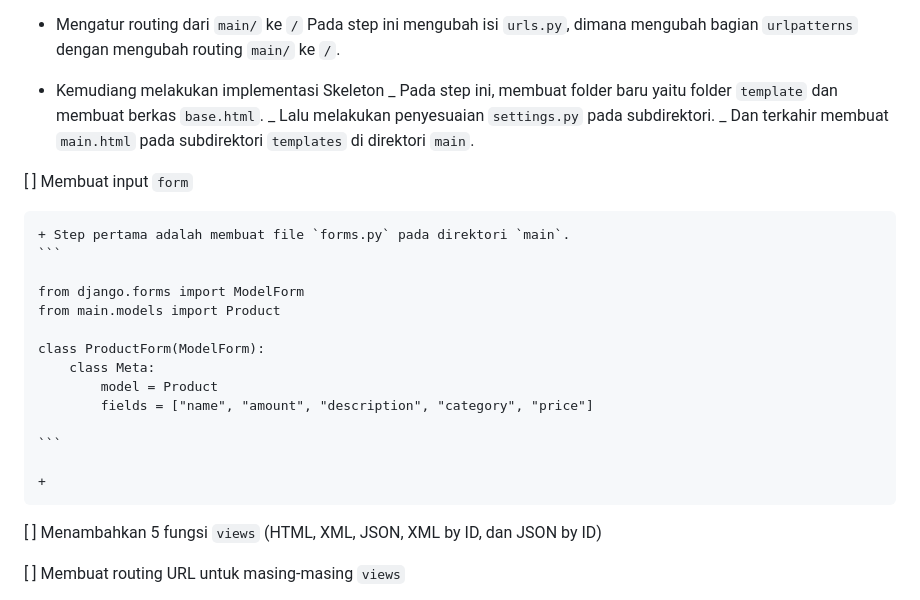
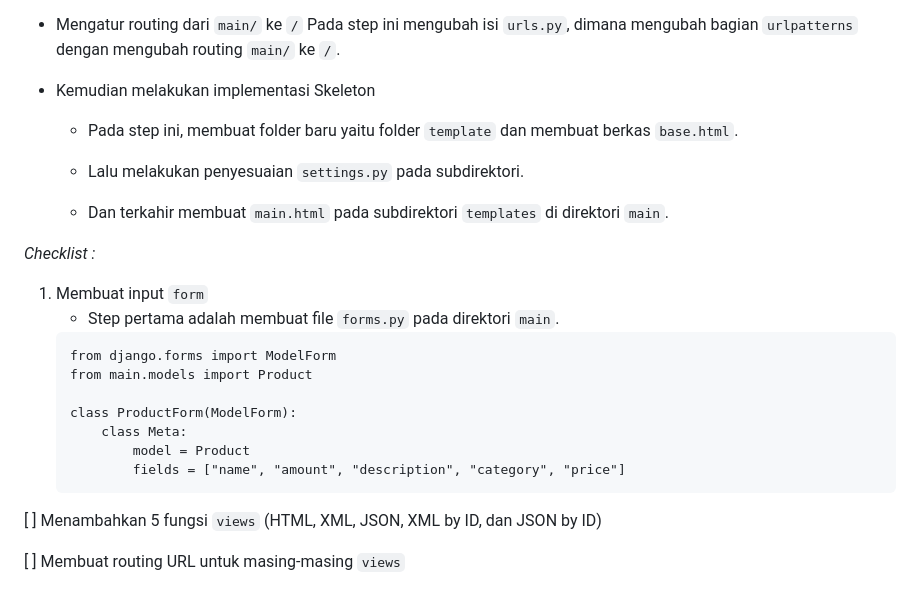
Before and after one commit to ghaniiaa/rushyrushy, a Markdown page: README.md, the part around the change. Rendered like a GitHub page.

Commit message:
menambahkan README.md

````diff
--- a/README.md
+++ b/README.md
@@ -283,16 +283,18 @@ Step awal sebelum mengerjakan `checklist`:
 * Mengatur routing dari `main/` ke `/`
 Pada step ini mengubah isi `urls.py`, dimana mengubah bagian `urlpatterns` dengan mengubah routing `main/` ke `/`.
 
-* Kemudiang melakukan implementasi Skeleton
-    _ Pada step ini, membuat folder baru yaitu folder `template` dan membuat berkas `base.html`.
-    _ Lalu melakukan penyesuaian `settings.py` pada subdirektori.
-    _ Dan terkahir membuat `main.html` pada subdirektori `templates` di direktori `main`.
+* Kemudian melakukan implementasi Skeleton
 
-[ ] Membuat input `form`
+    * Pada step ini, membuat folder baru yaitu folder `template` dan membuat berkas `base.html`.
 
-    + Step pertama adalah membuat file `forms.py` pada direktori `main`.
+    * Lalu melakukan penyesuaian `settings.py` pada subdirektori.
+
+    * Dan terkahir membuat `main.html` pada subdirektori `templates` di direktori `main`.
+
+_Checklist :_
+1. Membuat input `form`
+    *  Step pertama adalah membuat file `forms.py` pada direktori `main`.
     ```
-
     from django.forms import ModelForm
     from main.models import Product
 
@@ -300,10 +302,7 @@ Pada step ini mengubah isi `urls.py`, dimana mengubah bagian `urlpatterns` denga
         class Meta:
             model = Product
             fields = ["name", "amount", "description", "category", "price"]
-
     ```
-
-    +
 
 [ ] Menambahkan 5 fungsi `views` (HTML, XML, JSON, XML by ID, dan JSON by ID)
 
````
